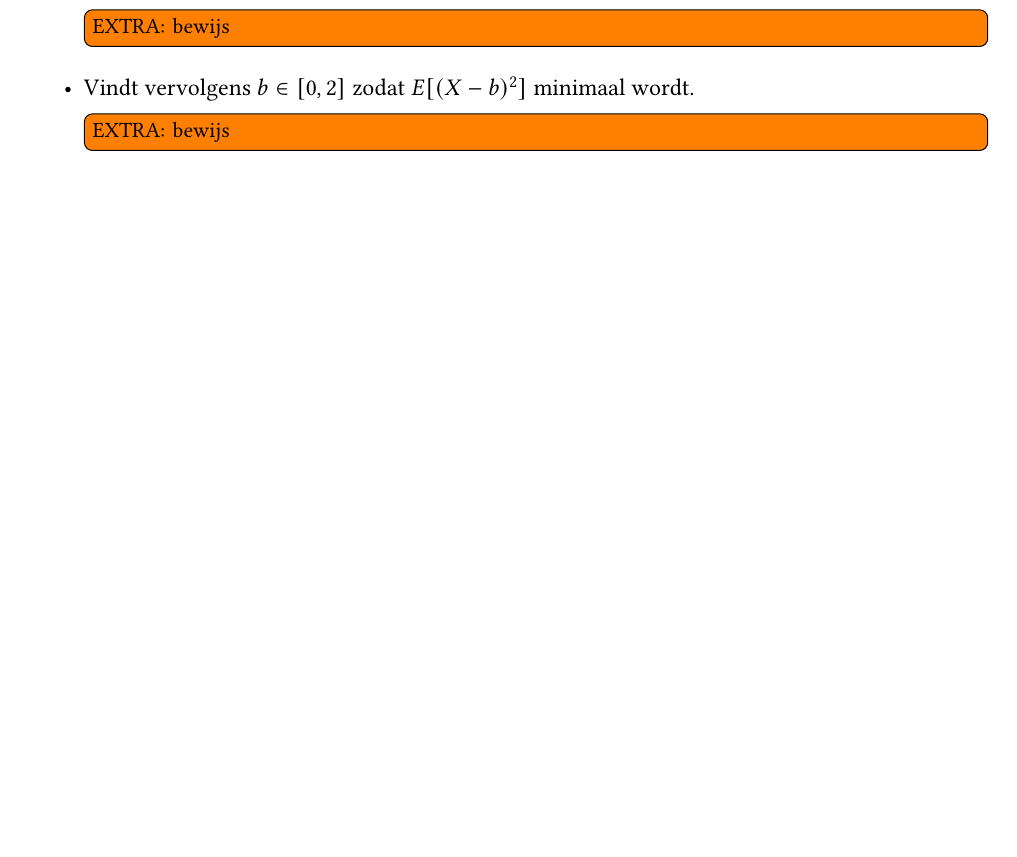
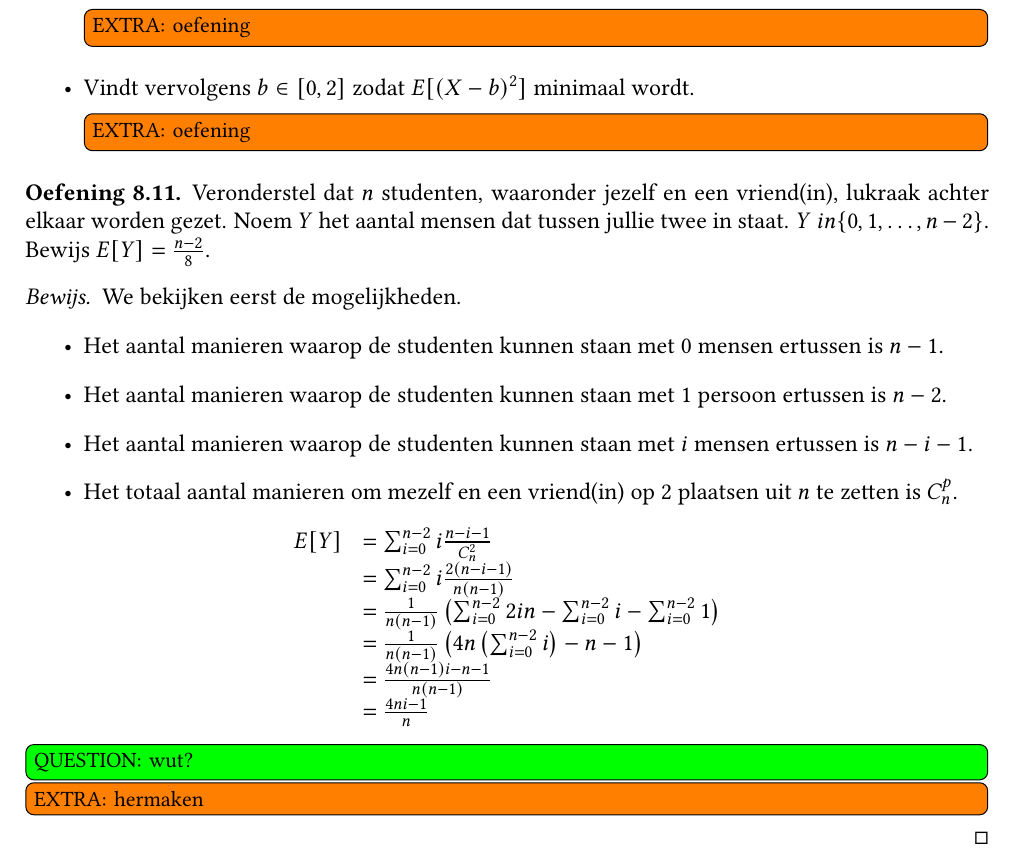
Before and after one commit to NorfairKing/kansrekenen-notities, a LaTeX thesis (main.tex, which reads oefeningen.tex, packages.tex): part of page 58 of 61 before the commit and part of page 59 of 62 after it, cut so that both start at the same text, the shorter picture padded with empty space. Compiled offline with pdfLaTeX.

Commit message:
oefeningen

```diff
--- a/oefeningen.tex
+++ b/oefeningen.tex
@@ -347,8 +370,38 @@
   \item Bereken $E[X]$.
-    \extra{bewijs}
+    \extra{oefening}
   \item Vindt vervolgens $b \in \interval{0}{2}$ zodat $E[(X-b)^{2}]$ minimaal wordt.
-    \extra{bewijs}
+    \extra{oefening}
   \end{itemize}
+\end{oef}
+
+\begin{oef}
+  Veronderstel dat $n$ studenten, waaronder jezelf en een vriend(in), lukraak achter elkaar worden gezet.
+  Noem $Y$ het aantal mensen dat tussen jullie twee in staat. $Y \
+in \{ 0,1,\dotsc,n-2 \}$.
+  Bewijs $E[Y] =\frac{n-2}{8}$.
+
+  \begin{proof}
+    We bekijken eerst de mogelijkheden.
+    \begin{itemize}
+    \item Het aantal manieren waarop de studenten kunnen staan met $0$ mensen ertussen is $n-1$.
+    \item Het aantal manieren waarop de studenten kunnen staan met $1$ persoon ertussen is $n-2$.
+    \item Het aantal manieren waarop de studenten kunnen staan met $i$ mensen ertussen is $n-i-1$.
+    \item Het totaal aantal manieren om mezelf en een vriend(in) op $2$ plaatsen uit $n$ te zetten is $C_{n}^{p}$.
+    \end{itemize}
+    \[
+    \begin{array}{rl}
+      E[Y]
+      &= \sum_{i=0}^{n-2}i \frac{n-i-1}{C_{n}^{2}}\\
+      &= \sum_{i=0}^{n-2}i\frac{2(n-i-1)}{n(n-1)}\\
+      &= \frac{1}{n(n-1)}\left(\sum_{i=0}^{n-2}2in-\sum_{i=0}^{n-2}i-\sum_{i=0}^{n-2}1\right)\\
+      &= \frac{1}{n(n-1)}\left(4n\left(\sum_{i=0}^{n-2}i\right)-n-1\right)\\
+      &= \frac{4n(n-1)i-n-1}{n(n-1)}\\
+      &= \frac{4ni-1}{n}\\
+    \end{array}
+    \]
+    \question{wut?}
+    \extra{hermaken}
+  \end{proof}
 \end{oef}
 
 
--- a/packages.tex
+++ b/packages.tex
@@ -45,3 +45,6 @@
 %indices
 \usepackage{makeidx}
 \makeindex
+
+% Voor betere errors
+\usepackage[l2tabu]{nag}
```
Also changed, not shown: oefeningen.tex (25 more changed lines).
